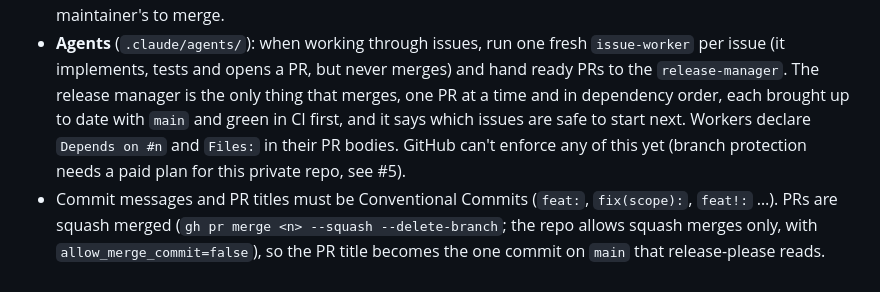
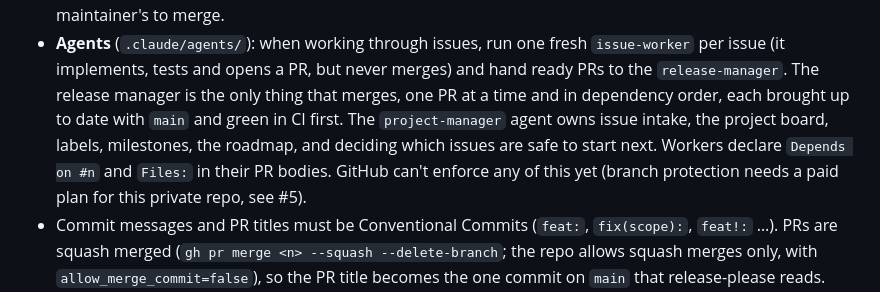
Before and after one commit to PhaseN-Digital/phasen-sitebuilder, a Markdown page: CLAUDE.md, the part around the change. Drawn GitHub-style.

```diff
--- a/CLAUDE.md
+++ b/CLAUDE.md
@@ -100,8 +100,10 @@ are not, so add them yourself.
   `issue-worker` per issue (it implements, tests and opens a PR, but never
   merges) and hand ready PRs to the `release-manager`. The release manager
   is the only thing that merges, one PR at a time and in dependency order,
-  each brought up to date with `main` and green in CI first, and it says which
-  issues are safe to start next. Workers declare `Depends on #n` and
+  each brought up to date with `main` and green in CI first. The
+  `project-manager` agent owns issue intake, the project board, labels,
+  milestones, the roadmap, and deciding which issues are safe to start next.
+  Workers declare `Depends on #n` and
   `Files:` in their PR bodies. GitHub can't enforce any of this yet
   (branch protection needs a paid plan for this private repo, see #5).
 - Commit messages and PR titles must be Conventional Commits (`feat:`,
```
Also changed, not shown: .claude/agents/project-manager.md (added, +33 -0 lines), .claude/agents/release-manager.md (+2 -8 lines).
